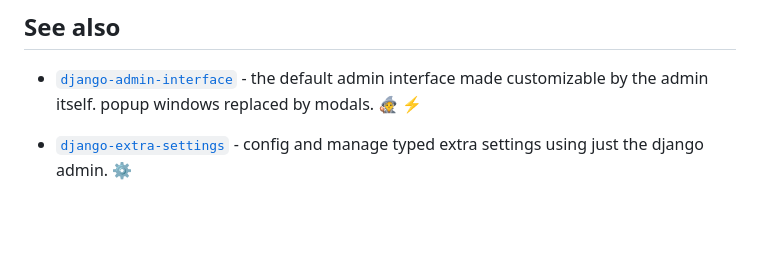
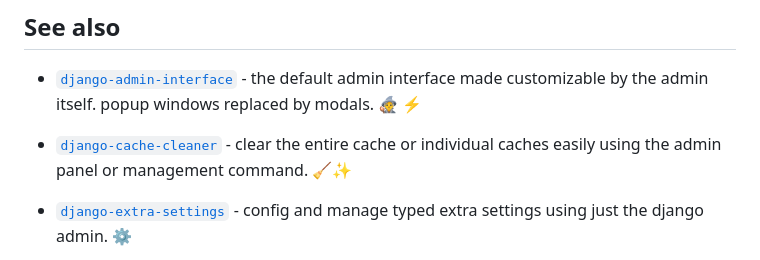
Before and after one commit to fabiocaccamo/django-colorfield, a Markdown page: README.md, the part around the change. GitHub-like rendering; blank space fills up the shorter version.

```diff
--- a/README.md
+++ b/README.md
@@ -154,6 +154,8 @@ Released under [MIT License](LICENSE.txt).
 
 - [`django-admin-interface`](https://github.com/fabiocaccamo/django-admin-interface) - the default admin interface made customizable by the admin itself. popup windows replaced by modals. 🧙 ⚡
 
+- [`django-cache-cleaner`](https://github.com/fabiocaccamo/django-cache-cleaner) - clear the entire cache or individual caches easily using the admin panel or management command. 🧹✨
+
 - [`django-extra-settings`](https://github.com/fabiocaccamo/django-extra-settings) - config and manage typed extra settings using just the django admin. ⚙️
 
 - [`django-maintenance-mode`](https://github.com/fabiocaccamo/django-maintenance-mode) - shows a 503 error page when maintenance-mode is on. 🚧 🛠️
```
